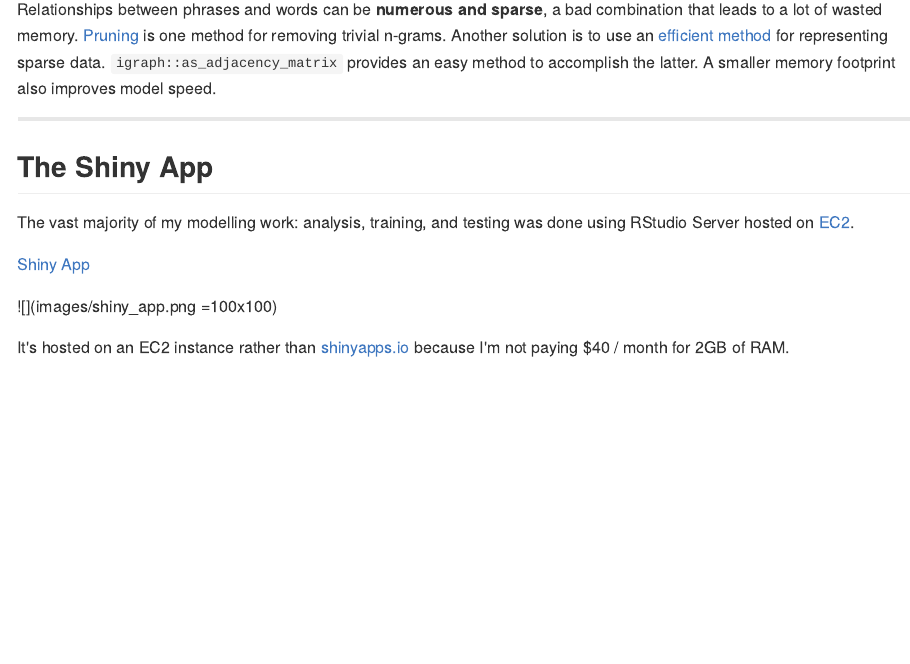
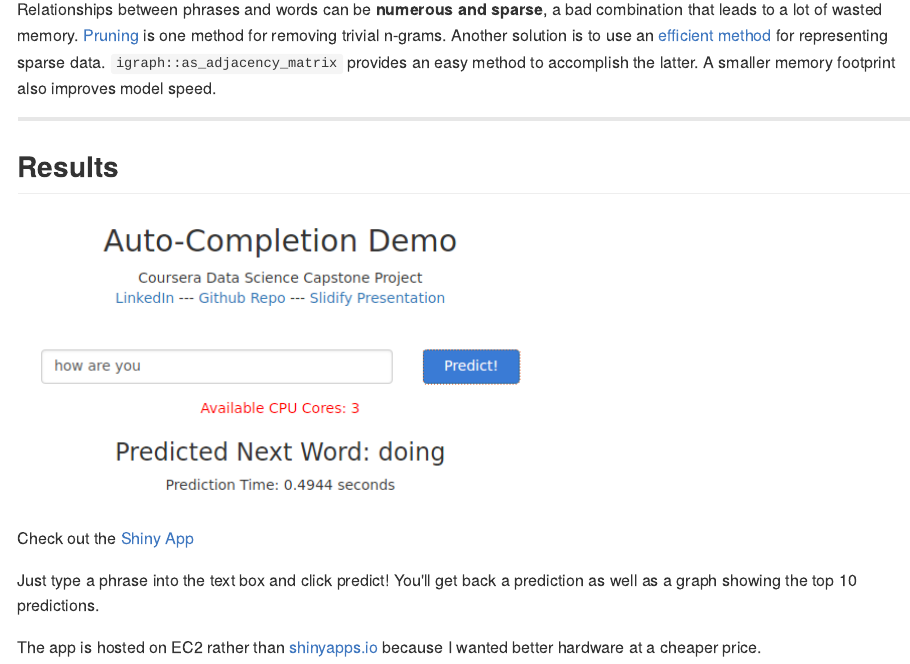
Before and after one commit to 1010101012101/DS_Capstone, an R Markdown document (index.Rmd): the page in a window 1100 px wide, from 1740 px down. The pictures show the output file index.md that the author committed with the source, drawn offline in the style of GitHub.

Commit message:
publishing deck

```diff
--- a/index.Rmd
+++ b/index.Rmd
@@ -85,13 +85,13 @@ footprint also improves model speed.
 
 ---
 
-## The Shiny App
-The vast majority of my modelling work: analysis, training, and testing was done using RStudio Server
-hosted on [EC2](https://aws.amazon.com/ec2/instance-types/#compute-optimized).
+## Results
+![](images/shiny_app.png)
 
-[Shiny App](www.google.com)
+Check out the [Shiny App](http://ec2-54-183-164-123.us-west-1.compute.amazonaws.com/text-prediction/)
 
-![](images/shiny_app.png =100x100)
+Just type a phrase into the text box and click predict! You'll get back a prediction as well as a
+graph showing the top 10 predictions.
 
-It's hosted on an EC2 instance rather than [shinyapps.io](http://www.shinyapps.io/) because I'm
-not paying $40 / month for 2GB of RAM.
+The app is hosted on EC2 rather than [shinyapps.io](http://www.shinyapps.io/) because I wanted
+better hardware at a cheaper price.
```
Also changed, not shown: images/shiny_app.png, index.html, index.md.
